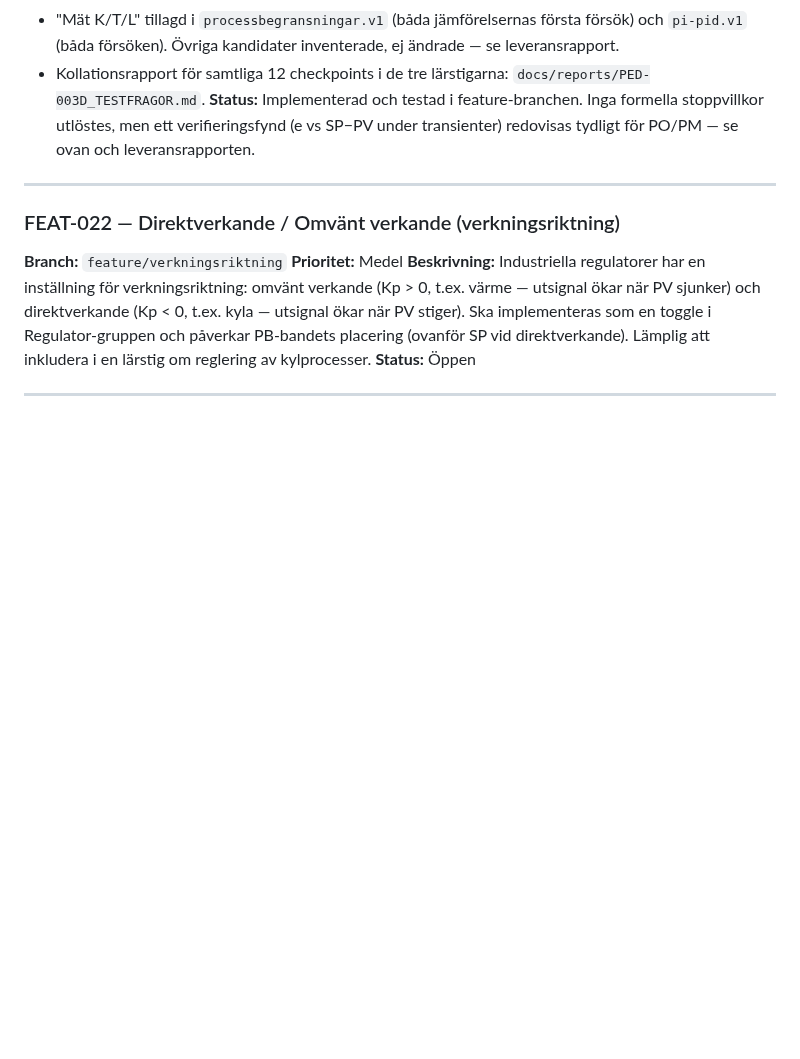
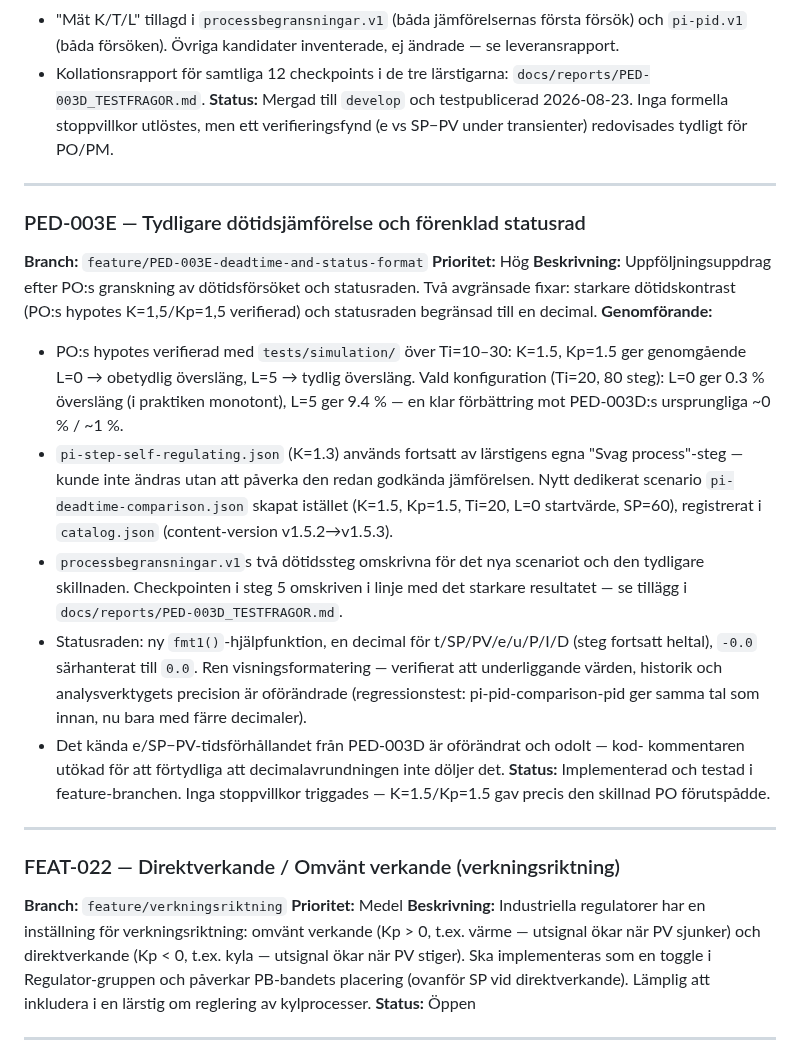
Before and after one commit to PeMan68/PID-simulator, a Markdown page: docs/tracking/todo.md, the part around the change. Rendered like a GitHub page; blank space fills up the shorter version.

Commit message:
docs(PED-003E): registrera status i todo.md, rätta PED-003D-status

```diff
--- a/docs/tracking/todo.md
+++ b/docs/tracking/todo.md
@@ -161,9 +161,41 @@ användarsynligt innehåll (tidigare "y"), (3) förtydliga jämförelseförsöke
   leveransrapport.
 - Kollationsrapport för samtliga 12 checkpoints i de tre lärstigarna:
   `docs/reports/PED-003D_TESTFRAGOR.md`.
-**Status:** Implementerad och testad i feature-branchen. Inga formella stoppvillkor
-utlöstes, men ett verifieringsfynd (e vs SP−PV under transienter) redovisas tydligt
-för PO/PM — se ovan och leveransrapporten.
+**Status:** Mergad till `develop` och testpublicerad 2026-08-23. Inga formella
+stoppvillkor utlöstes, men ett verifieringsfynd (e vs SP−PV under transienter)
+redovisades tydligt för PO/PM.
+
+---
+
+### PED-003E — Tydligare dötidsjämförelse och förenklad statusrad
+**Branch:** `feature/PED-003E-deadtime-and-status-format`
+**Prioritet:** Hög
+**Beskrivning:**
+Uppföljningsuppdrag efter PO:s granskning av dötidsförsöket och statusraden. Två
+avgränsade fixar: starkare dötidskontrast (PO:s hypotes K=1,5/Kp=1,5 verifierad) och
+statusraden begränsad till en decimal.
+**Genomförande:**
+- PO:s hypotes verifierad med `tests/simulation/` över Ti=10–30: K=1.5, Kp=1.5 ger
+  genomgående L=0 → obetydlig översläng, L=5 → tydlig översläng. Vald konfiguration
+  (Ti=20, 80 steg): L=0 ger 0.3 % översläng (i praktiken monotont), L=5 ger 9.4 % —
+  en klar förbättring mot PED-003D:s ursprungliga ~0 % / ~1 %.
+- `pi-step-self-regulating.json` (K=1.3) används fortsatt av lärstigens egna "Svag
+  process"-steg — kunde inte ändras utan att påverka den redan godkända
+  jämförelsen. Nytt dedikerat scenario `pi-deadtime-comparison.json` skapat istället
+  (K=1.5, Kp=1.5, Ti=20, L=0 startvärde, SP=60), registrerat i `catalog.json`
+  (content-version v1.5.2→v1.5.3).
+- `processbegransningar.v1`s två dötidssteg omskrivna för det nya scenariot och den
+  tydligare skillnaden. Checkpointen i steg 5 omskriven i linje med det starkare
+  resultatet — se tillägg i `docs/reports/PED-003D_TESTFRAGOR.md`.
+- Statusraden: ny `fmt1()`-hjälpfunktion, en decimal för t/SP/PV/e/u/P/I/D (steg
+  fortsatt heltal), `-0.0` särhanterat till `0.0`. Ren visningsformatering —
+  verifierat att underliggande värden, historik och analysverktygets precision är
+  oförändrade (regressionstest: pi-pid-comparison-pid ger samma tal som innan, nu
+  bara med färre decimaler).
+- Det kända e/SP−PV-tidsförhållandet från PED-003D är oförändrat och odolt — kod-
+  kommentaren utökad för att förtydliga att decimalavrundningen inte döljer det.
+**Status:** Implementerad och testad i feature-branchen. Inga stoppvillkor
+triggades — K=1.5/Kp=1.5 gav precis den skillnad PO förutspådde.
 
 ---
 
```
